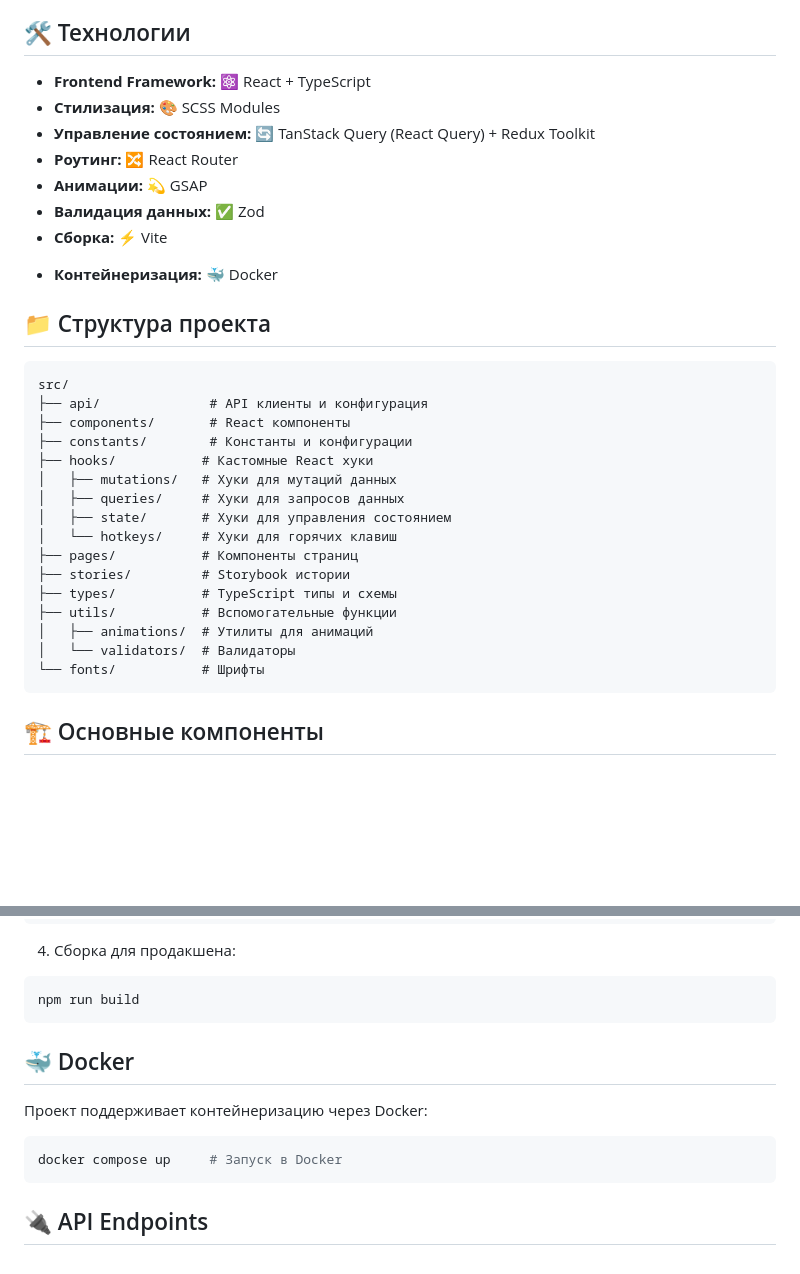
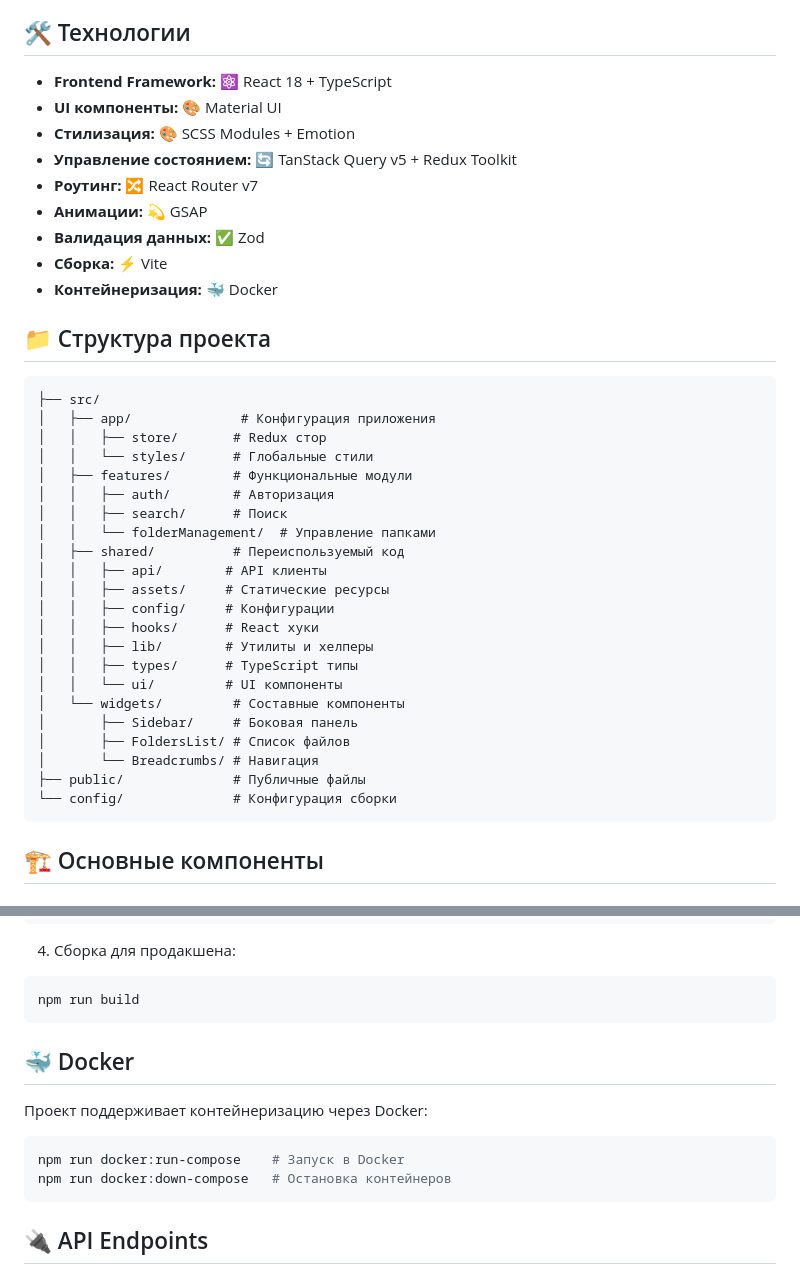
Before and after one commit to Cloudgram/cloudgram-webapp, a Markdown page: README.md, 2 parts joined by grey strips. Drawn GitHub-style; blank space fills up the shorter version.

Commit message:
docs: update tech stack and project structure

````diff
--- a/README.md
+++ b/README.md
@@ -17,36 +17,41 @@ Cloudgram - это веб-приложение для управления фа
 
 ## 🛠️ Технологии
 
--   **Frontend Framework:** ⚛️ React + TypeScript
--   **Стилизация:** 🎨 SCSS Modules
--   **Управление состоянием:** 🔄 TanStack Query (React Query) + Redux Toolkit
--   **Роутинг:** 🔀 React Router
+-   **Frontend Framework:** ⚛️ React 18 + TypeScript
+-   **UI компоненты:** 🎨 Material UI
+-   **Стилизация:** 🎨 SCSS Modules + Emotion
+-   **Управление состоянием:** 🔄 TanStack Query v5 + Redux Toolkit
+-   **Роутинг:** 🔀 React Router v7
 -   **Анимации:** 💫 GSAP
 -   **Валидация данных:** ✅ Zod
 -   **Сборка:** ⚡ Vite
-<!-- -   **Тестирование:** 🧪 Vitest
--   **UI Документация:** 📚 Storybook -->
 -   **Контейнеризация:** 🐳 Docker
 
 ## 📁 Структура проекта
 
 ```
-src/
-├── api/              # API клиенты и конфигурация
-├── components/       # React компоненты
-├── constants/        # Константы и конфигурации
-├── hooks/           # Кастомные React хуки
-│   ├── mutations/   # Хуки для мутаций данных
-│   ├── queries/     # Хуки для запросов данных
-│   ├── state/       # Хуки для управления состоянием
-│   └── hotkeys/     # Хуки для горячих клавиш
-├── pages/           # Компоненты страниц
-├── stories/         # Storybook истории
-├── types/           # TypeScript типы и схемы
-├── utils/           # Вспомогательные функции
-│   ├── animations/  # Утилиты для анимаций
-│   └── validators/  # Валидаторы
-└── fonts/           # Шрифты
+├── src/
+│   ├── app/              # Конфигурация приложения
+│   │   ├── store/       # Redux стор
+│   │   └── styles/      # Глобальные стили
+│   ├── features/        # Функциональные модули
+│   │   ├── auth/        # Авторизация
+│   │   ├── search/      # Поиск
+│   │   └── folderManagement/  # Управление папками
+│   ├── shared/          # Переиспользуемый код
+│   │   ├── api/        # API клиенты
+│   │   ├── assets/     # Статические ресурсы
+│   │   ├── config/     # Конфигурации
+│   │   ├── hooks/      # React хуки
+│   │   ├── lib/        # Утилиты и хелперы
+│   │   ├── types/      # TypeScript типы
+│   │   └── ui/         # UI компоненты
+│   └── widgets/         # Составные компоненты
+│       ├── Sidebar/     # Боковая панель
+│       ├── FoldersList/ # Список файлов
+│       └── Breadcrumbs/ # Навигация
+├── public/              # Публичные файлы
+└── config/              # Конфигурация сборки
 ```
 
 ## 🏗️ Основные компоненты
@@ -151,29 +156,13 @@ npm run dev
 npm run build
 ```
 
-<!-- ## 🧪 Тестирование
-
-Проект использует Vitest для модульного тестирования:
-
-```bash
-npm run test           # Запуск тестов
-npm run test:coverage  # Отчет о покрытии
-```
-
-## 📚 Storybook
-
-Документация компонентов доступна через Storybook:
-
-```bash
-npm run storybook     # Запуск Storybook
-``` -->
-
 ## 🐳 Docker
 
 Проект поддерживает контейнеризацию через Docker:
 
 ```bash
-docker compose up     # Запуск в Docker
+npm run docker:run-compose    # Запуск в Docker
+npm run docker:down-compose   # Остановка контейнеров
 ```
 
 ## 🔌 API Endpoints
````
